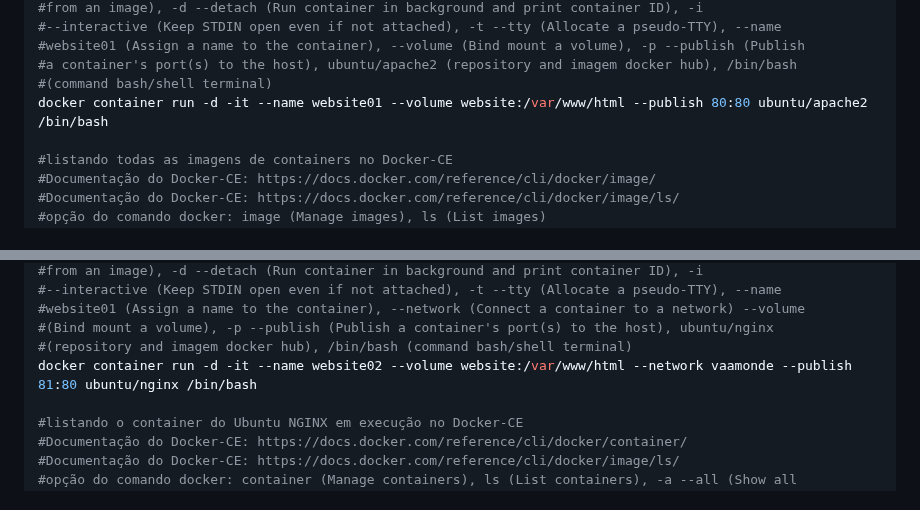
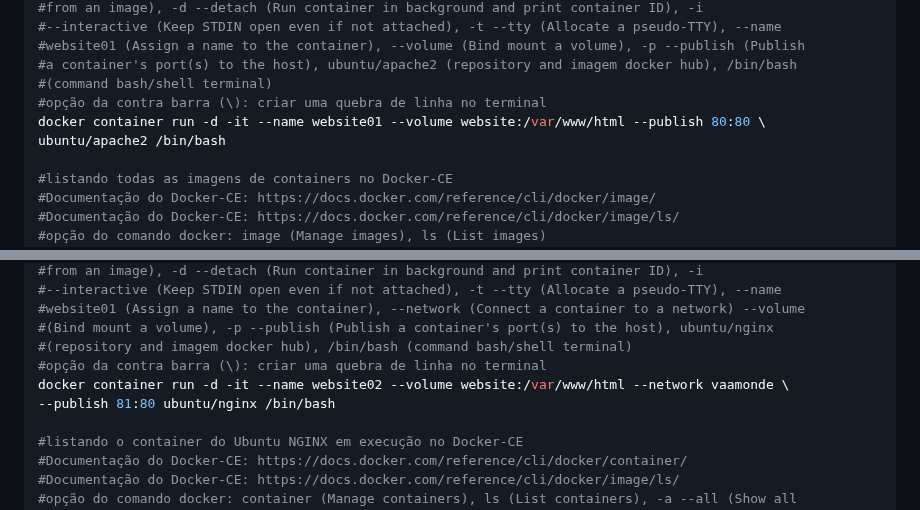
Before and after one commit to vaamonde/ubuntu-2404, a Markdown page: 04-container/04-basic-network.md, 2 parts joined by grey strips. GitHub-like rendering.

```diff
--- a/04-container/04-basic-network.md
+++ b/04-container/04-basic-network.md
@@ -131,7 +131,9 @@ docker volume ls
 #website01 (Assign a name to the container), --volume (Bind mount a volume), -p --publish (Publish
 #a container's port(s) to the host), ubuntu/apache2 (repository and imagem docker hub), /bin/bash
 #(command bash/shell terminal)
-docker container run -d -it --name website01 --volume website:/var/www/html --publish 80:80 ubuntu/apache2 /bin/bash
+#opção da contra barra (\): criar uma quebra de linha no terminal
+docker container run -d -it --name website01 --volume website:/var/www/html --publish 80:80 \
+ubuntu/apache2 /bin/bash
 
 #listando todas as imagens de containers no Docker-CE
 #Documentação do Docker-CE: https://docs.docker.com/reference/cli/docker/image/
@@ -312,7 +314,9 @@ docker network ls --filter name=vaamonde
 #website01 (Assign a name to the container), --network (Connect a container to a network) --volume
 #(Bind mount a volume), -p --publish (Publish a container's port(s) to the host), ubuntu/nginx
 #(repository and imagem docker hub), /bin/bash (command bash/shell terminal)
-docker container run -d -it --name website02 --volume website:/var/www/html --network vaamonde --publish 81:80 ubuntu/nginx /bin/bash
+#opção da contra barra (\): criar uma quebra de linha no terminal
+docker container run -d -it --name website02 --volume website:/var/www/html --network vaamonde \
+--publish 81:80 ubuntu/nginx /bin/bash
 
 #listando o container do Ubuntu NGINX em execução no Docker-CE
 #Documentação do Docker-CE: https://docs.docker.com/reference/cli/docker/container/
```
Also changed, not shown: other parts of 04-container/04-basic-network.md (+2 -2 lines), 04-container/05-basic-image.md (+4 -3 lines).
